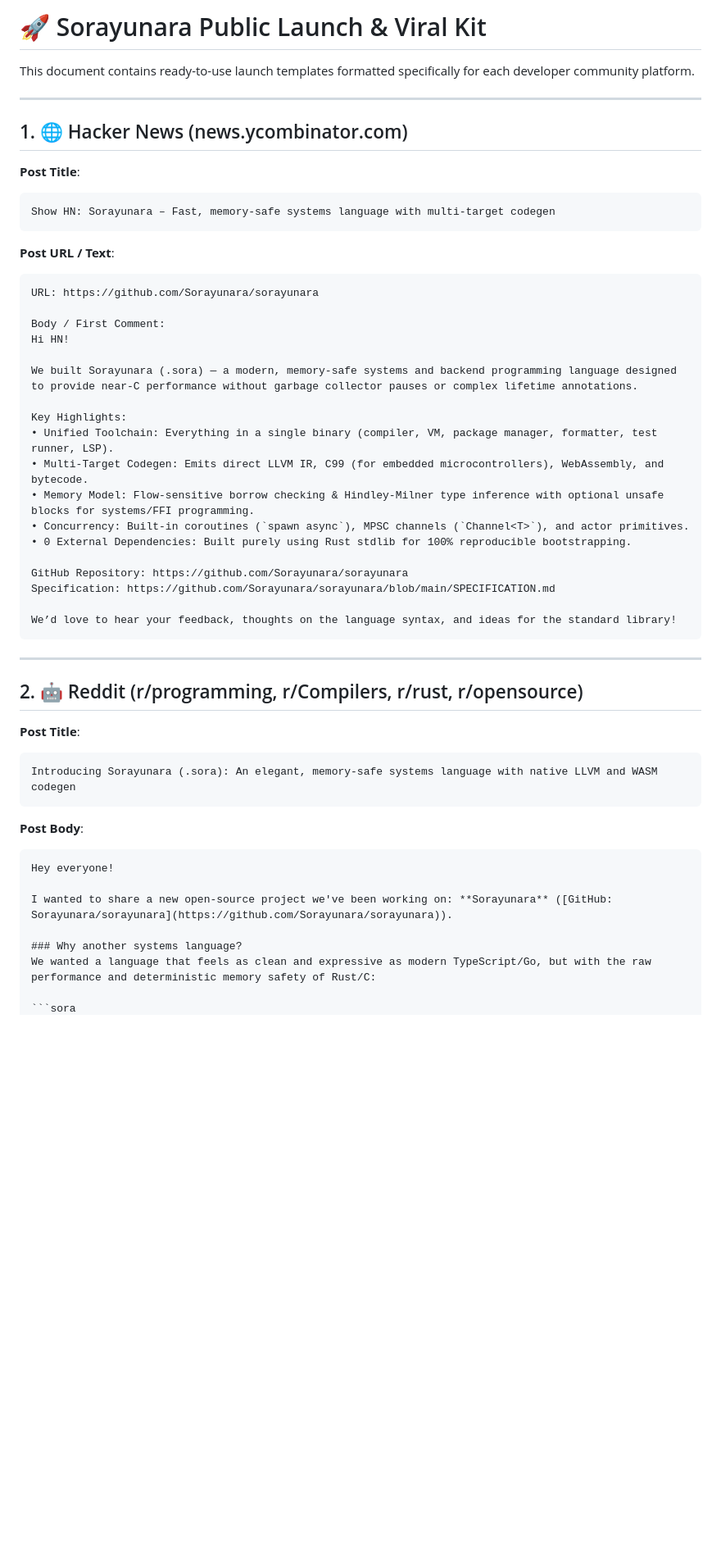
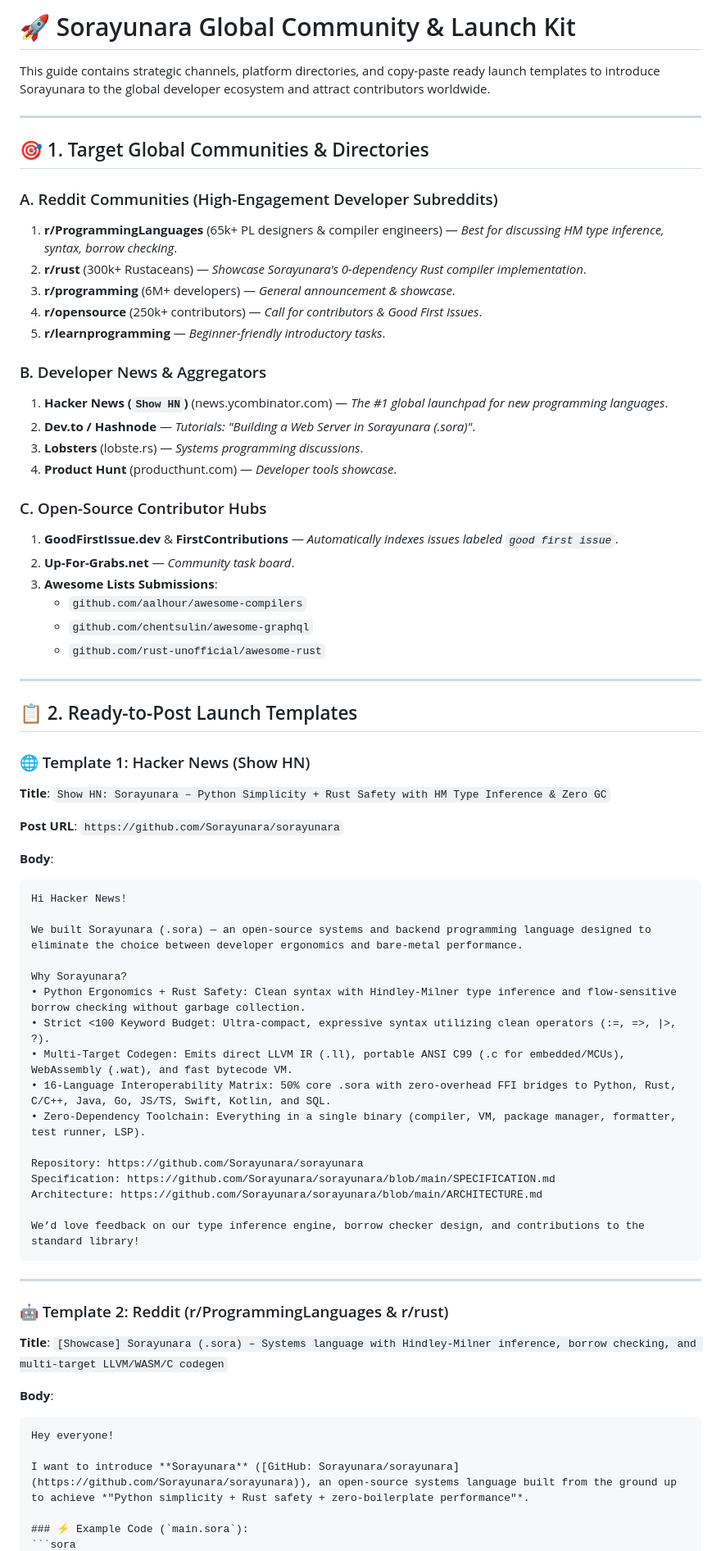
Before and after one commit to Sorayunara/sorayunara, a Markdown page: docs/LAUNCH_KIT.md, the part around one of its changes. Shown at 82% size. GitHub-like rendering; blank space fills up the shorter version.

````diff
--- a/docs/LAUNCH_KIT.md
+++ b/docs/LAUNCH_KIT.md
@@ -1,54 +1,71 @@
-# 🚀 Sorayunara Public Launch & Viral Kit
+# 🚀 Sorayunara Global Community & Launch Kit
 
-This document contains ready-to-use launch templates formatted specifically for each developer community platform.
+This guide contains strategic channels, platform directories, and copy-paste ready launch templates to introduce Sorayunara to the global developer ecosystem and attract contributors worldwide.
 
 ---
 
-## 1. 🌐 Hacker News (news.ycombinator.com)
+## 🎯 1. Target Global Communities & Directories
 
-**Post Title**:
+### A. Reddit Communities (High-Engagement Developer Subreddits)
+1. **r/ProgrammingLanguages** (65k+ PL designers & compiler engineers) — *Best for discussing HM type inference, syntax, borrow checking*.
+2. **r/rust** (300k+ Rustaceans) — *Showcase Sorayunara's 0-dependency Rust compiler implementation*.
+3. **r/programming** (6M+ developers) — *General announcement & showcase*.
+4. **r/opensource** (250k+ contributors) — *Call for contributors & Good First Issues*.
+5. **r/learnprogramming** — *Beginner-friendly introductory tasks*.
+
+### B. Developer News & Aggregators
+1. **Hacker News (`Show HN`)** (news.ycombinator.com) — *The #1 global launchpad for new programming languages*.
+2. **Dev.to / Hashnode** — *Tutorials: "Building a Web Server in Sorayunara (.sora)"*.
+3. **Lobsters** (lobste.rs) — *Systems programming discussions*.
+4. **Product Hunt** (producthunt.com) — *Developer tools showcase*.
+
+### C. Open-Source Contributor Hubs
+1. **GoodFirstIssue.dev** & **FirstContributions** — *Automatically indexes issues labeled `good first issue`*.
+2. **Up-For-Grabs.net** — *Community task board*.
+3. **Awesome Lists Submissions**:
+   - `github.com/aalhour/awesome-compilers`
+   - `github.com/chentsulin/awesome-graphql`
+   - `github.com/rust-unofficial/awesome-rust`
+
+---
+
+## 📋 2. Ready-to-Post Launch Templates
+
+### 🌐 Template 1: Hacker News (Show HN)
+**Title**: `Show HN: Sorayunara – Python Simplicity + Rust Safety with HM Type Inference & Zero GC`
+
+**Post URL**: `https://github.com/Sorayunara/sorayunara`
+
+**Body**:
 ```text
-Show HN: Sorayunara – Fast, memory-safe systems language with multi-target codegen
-```
+Hi Hacker News!
 
-**Post URL / Text**:
-```text
-URL: https://github.com/Sorayunara/sorayunara
+We built Sorayunara (.sora) — an open-source systems and backend programming language designed to eliminate the choice between developer ergonomics and bare-metal performance.
 
-Body / First Comment:
-Hi HN!
+Why Sorayunara?
+• Python Ergonomics + Rust Safety: Clean syntax with Hindley-Milner type inference and flow-sensitive borrow checking without garbage collection.
+• Strict <100 Keyword Budget: Ultra-compact, expressive syntax utilizing clean operators (:=, =>, |>, ?).
+• Multi-Target Codegen: Emits direct LLVM IR (.ll), portable ANSI C99 (.c for embedded/MCUs), WebAssembly (.wat), and fast bytecode VM.
+• 16-Language Interoperability Matrix: 50% core .sora with zero-overhead FFI bridges to Python, Rust, C/C++, Java, Go, JS/TS, Swift, Kotlin, and SQL.
+• Zero-Dependency Toolchain: Everything in a single binary (compiler, VM, package manager, formatter, test runner, LSP).
 
-We built Sorayunara (.sora) — a modern, memory-safe systems and backend programming language designed to provide near-C performance without garbage collector pauses or complex lifetime annotations.
+Repository: https://github.com/Sorayunara/sorayunara
+Specification: https://github.com/Sorayunara/sorayunara/blob/main/SPECIFICATION.md
+Architecture: https://github.com/Sorayunara/sorayunara/blob/main/ARCHITECTURE.md
 
-Key Highlights:
-• Unified Toolchain: Everything in a single binary (compiler, VM, package manager, formatter, test runner, LSP).
-• Multi-Target Codegen: Emits direct LLVM IR, C99 (for embedded microcontrollers), WebAssembly, and bytecode.
-• Memory Model: Flow-sensitive borrow checking & Hindley-Milner type inference with optional unsafe blocks for systems/FFI programming.
-• Concurrency: Built-in coroutines (`spawn async`), MPSC channels (`Channel<T>`), and actor primitives.
-• 0 External Dependencies: Built purely using Rust stdlib for 100% reproducible bootstrapping.
-
-GitHub Repository: https://github.com/Sorayunara/sorayunara
-Specification: https://github.com/Sorayunara/sorayunara/blob/main/SPECIFICATION.md
-
-We’d love to hear your feedback, thoughts on the language syntax, and ideas for the standard library!
+We’d love feedback on our type inference engine, borrow checker design, and contributions to the standard library!
 ```
 
 ---
 
-## 2. 🤖 Reddit (r/programming, r/Compilers, r/rust, r/opensource)
+### 🤖 Template 2: Reddit (r/ProgrammingLanguages & r/rust)
+**Title**: `[Showcase] Sorayunara (.sora) – Systems language with Hindley-Milner inference, borrow checking, and multi-target LLVM/WASM/C codegen`
 
-**Post Title**:
-```text
-Introducing Sorayunara (.sora): An elegant, memory-safe systems language with native LLVM and WASM codegen
-```
-
-**Post Body**:
+**Body**:
 ```markdown
 Hey everyone!
 
-I wanted to share a new open-source project we've been working on: **Sorayunara** ([GitHub: Sorayunara/sorayunara](https://github.com/Sorayunara/sorayunara)).
+I want to introduce **Sorayunara** ([GitHub: Sorayunara/sorayunara](https://github.com/Sorayunara/sorayunara)), an open-source systems language built from the ground up to achieve *"Python simplicity + Rust safety + zero-boilerplate performance"*.
 
-### Why another systems language?
-We wanted a language that feels as clean and expressive as modern TypeScript/Go, but with the raw performance and deterministic memory safety of Rust/C:
-
+### ⚡ Example Code (`main.sora`):
 ```sora
````
Also changed, not shown: other parts of docs/LAUNCH_KIT.md (+43 -54 lines).
